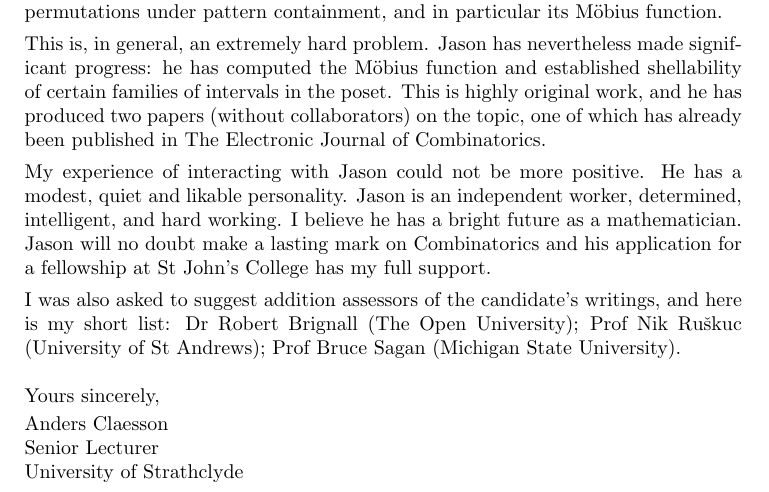
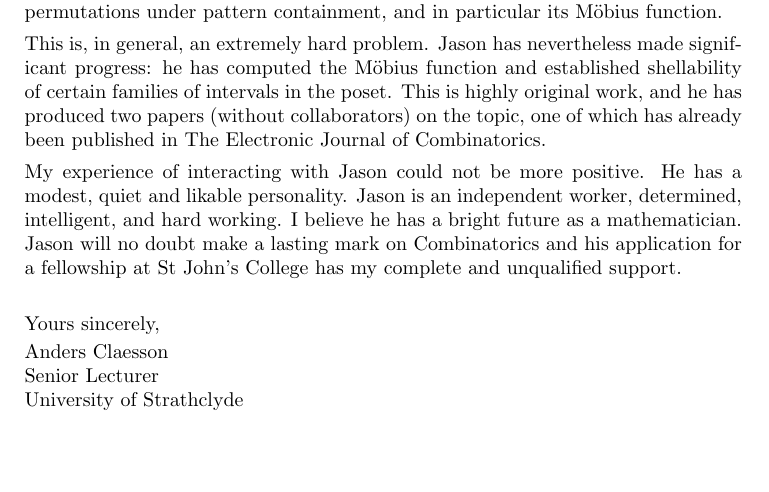
Before and after one commit to akc/reference-letters, a LaTeX paper (Jason-P-Smith/St-Johns-College-Research-Fellowship.tex): part of the page, cut so that both start at the same text, the shorter picture padded with empty space. Compiled offline with pdfLaTeX.

Commit message:
modified:   St-Johns-College-Research-Fellowship.tex

```diff
--- a/Jason-P-Smith/St-Johns-College-Research-Fellowship.tex
+++ b/Jason-P-Smith/St-Johns-College-Research-Fellowship.tex
@@ -32,13 +32,13 @@ has a modest, quiet and likable personality. Jason is an independent
 worker, determined, intelligent, and hard working. I believe he has a
 bright future as a mathematician. Jason will no doubt make a lasting
 mark on Combinatorics and his application for a fellowship at St John's
-College has my full support. \medskip
+College has my complete and unqualified support. \medskip
 
-\noindent
-I was also asked to suggest addition assessors of the candidate's
-writings, and here is my short list: Dr Robert Brignall (The Open
-University); Prof Nik Ru\v{s}kuc (University of St Andrews); Prof Bruce
-Sagan (Michigan State University).
+% \noindent
+% I was also asked to suggest addition assessors of the candidate's
+% writings, and here is my short list: Dr Robert Brignall (The Open
+% University); Prof Nik Ru\v{s}kuc (University of St Andrews); Prof Bruce
+% Sagan (Michigan State University).
 
 \ \\
 Yours sincerely,\smallskip\\
```
